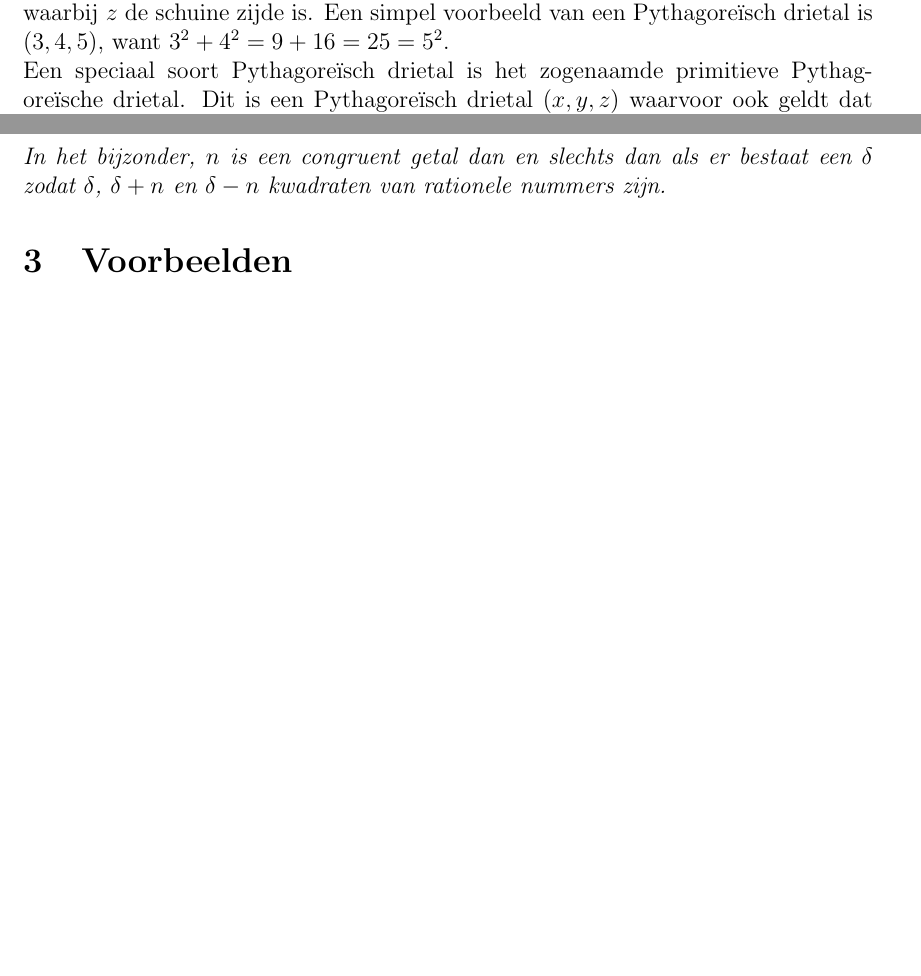
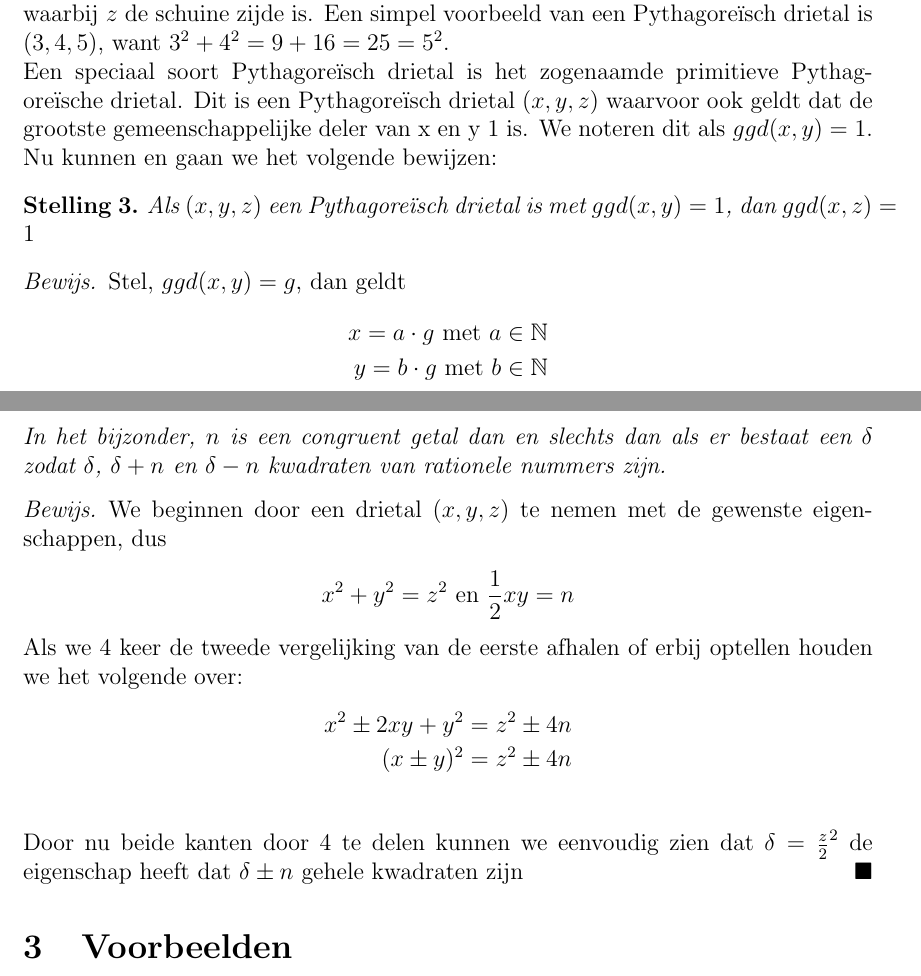
Before and after one commit to DvanLaar/Congruente-Getallen, a LaTeX document (Werkstuk versie 2.tex): two parts of pages 3 and 4 of 10 before the commit and two parts of pages 3 and 5 of 11 after it, joined at a grey line, cut so that both start at the same text, the shorter picture padded with empty space. Compiled offline with pdfLaTeX.

Commit message:
sync en ingeleverd

```diff
--- a/Werkstuk versie 2.tex
+++ b/Werkstuk versie 2.tex
@@ -133,6 +133,13 @@
 	\end{align}
 	Fermat vermoedde dat voor $n \geq 3$ er alleen triviale oplossingen bestaan voor (1). Dat wil zeggen, $\forall (x,y,z) \in \ZZ^3$ en $x^n + y^n = z^n$ met $n \geq 3$, geldt $x \cdot y \cdot z = 0$. \\
 	Wij zijn echter vooral ge\"interesseerd in het geval waarbij $n=2$ en alle niet triviale oplossingen van de vergelijking $x^2 + y^2 = z^2$. Deze oplossingen noteren we als $(x,y,z)$ en we noemen deze oplossingen Pythagore\"ische drietallen. Dit komt omdat het vermoeden van Fermat met $n=2$ de stelling van Pythagoras is. De niet-triviale oplossingen $(x,y,z)$ van $x^2 + y^2 = z^2$ vormen dan ook een rechthoekige driehoek waarbij $z$ de schuine zijde is. Een simpel voorbeeld van een Pythagore\"isch drietal is $(3,4,5)$, want $3^2 + 4^2 = 9 + 16 = 25 = 5^2$. \\
-	Een speciaal soort Pythagore\"isch drietal is het zogenaamde primitieve Pythagore\"ische drietal. Dit is een Pythagore\"isch drietal $(x,y,z)$ waarvoor ook geldt dat $ggd(x,y)=1$.
-	{\color{red}Bewijs dat ggd(x,z) en ggd(y,z) ook 1 zijn. Nog veel meer bewijzen over ppd's.}
-	%Tweede definitie congruente getallen
+	Een speciaal soort Pythagore\"isch drietal is het zogenaamde primitieve Pythagore\"ische drietal. Dit is een Pythagore\"isch drietal $(x,y,z)$ waarvoor ook geldt dat de grootste gemeenschappelijke deler van x en y 1 is. We noteren dit als $ggd(x,y) = 1$. Nu kunnen en gaan we het volgende bewijzen:
+	\begin{theorem}
+	Als $(x,y,z)$ een Pythagore\"isch drietal is met $ggd(x,y) = 1$, dan $ggd(x,z) = 1$
+	\end{theorem}
+	\begin{proof}
+	Stel, $ggd(x,y) = g$, dan geldt
+	\begin{align*}
+	x = a \cdot g \text{ met } a \in \NN \\
+	y = b \cdot g \text{ met } b \in \NN
+	\end{align*}
@@ -146,7 +177,18 @@
 		\end{align}
 		In het bijzonder, $n$ is een congruent getal dan en slechts dan als er bestaat een $\delta$ zodat $\delta$, $\delta+n$ en $\delta-n$ kwadraten van rationele nummers zijn.
 	\end{proposition}
-
+	\begin{proof}
+	We beginnen door een drietal $(x,y,z)$ te nemen met de gewenste eigenschappen, dus
+	\begin{align*}
+	x^2 + y^2 = z^2 \text{ en } \frac{1}{2}xy=n
+	\end{align*}
+	Als we 4 keer de tweede vergelijking van de eerste afhalen of erbij optellen houden we het volgende over:
+	\begin{align*}
+	x^2 \pm 2xy + y^2 = z^2 \pm 4n\\
+	(x \pm y)^2 = z^2 \pm 4n\\
+	\end{align*}
+	Door nu beide kanten door 4 te delen kunnen we eenvoudig zien dat $\delta = \frac{z}{2}^2$ de eigenschap heeft dat $\delta \pm n$ gehele kwadraten zijn
+	\end{proof}
 
 	%\endsection{Daan}
 
```
Also changed, not shown: bib.bib (+7 -0 lines), Werkstuk versie 2.tex (26 more changed lines).
